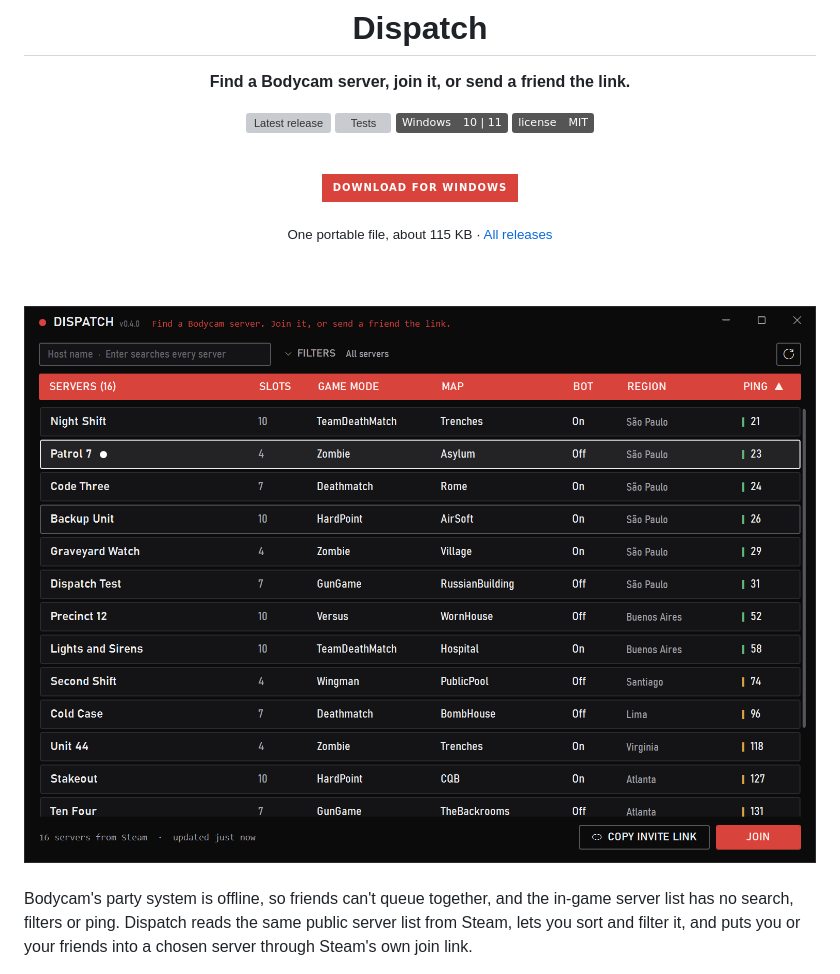
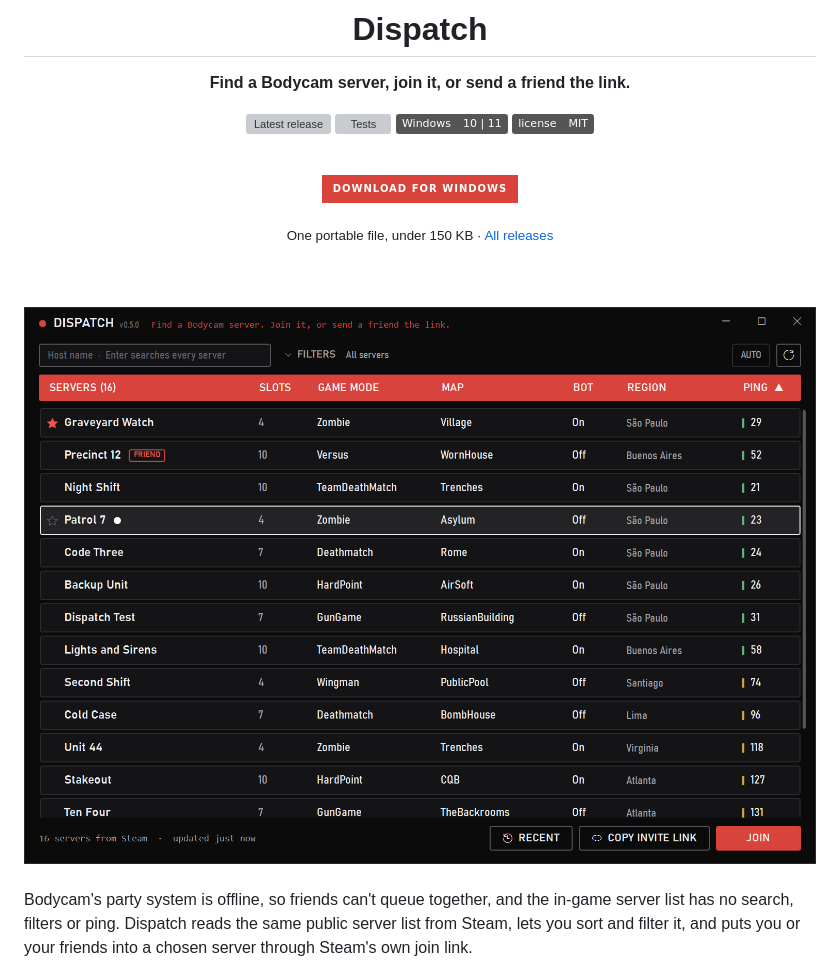
Before and after one commit to skye-cp/dispatch, a Markdown page: README.md, the part around the change. Drawn GitHub-style; pictures changed too: .github/assets/screenshot.png; badges without logos; grey boxes are pictures that could not be loaded.

```diff
--- a/README.md
+++ b/README.md
@@ -12,7 +12,7 @@
 
 [![Download for Windows](https://img.shields.io/badge/Download%20for%20Windows-d8433b?style=for-the-badge)](https://github.com/skye-cp/dispatch/releases/latest/download/Dispatch.exe)
 
-<sub>One portable file, about 115 KB · <a href="https://github.com/skye-cp/dispatch/releases">All releases</a></sub>
+<sub>One portable file, under 150 KB · <a href="https://github.com/skye-cp/dispatch/releases">All releases</a></sub>
 
 <br>
 <br>
```
Also changed, not shown: .github/assets/social-preview.png, 2 other files.
